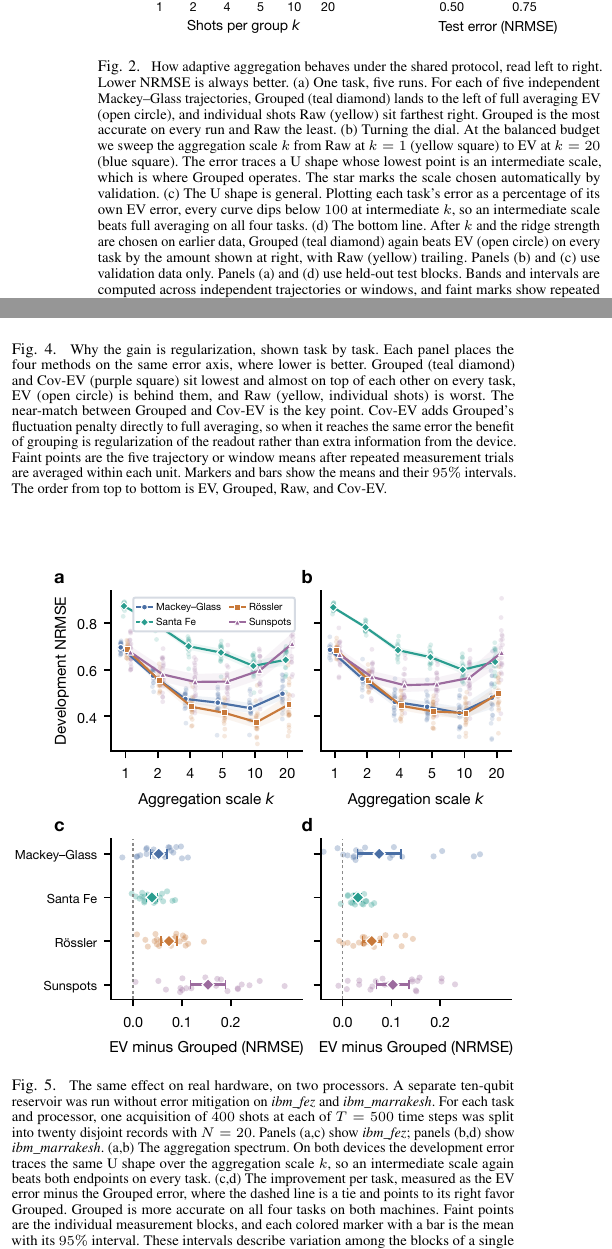
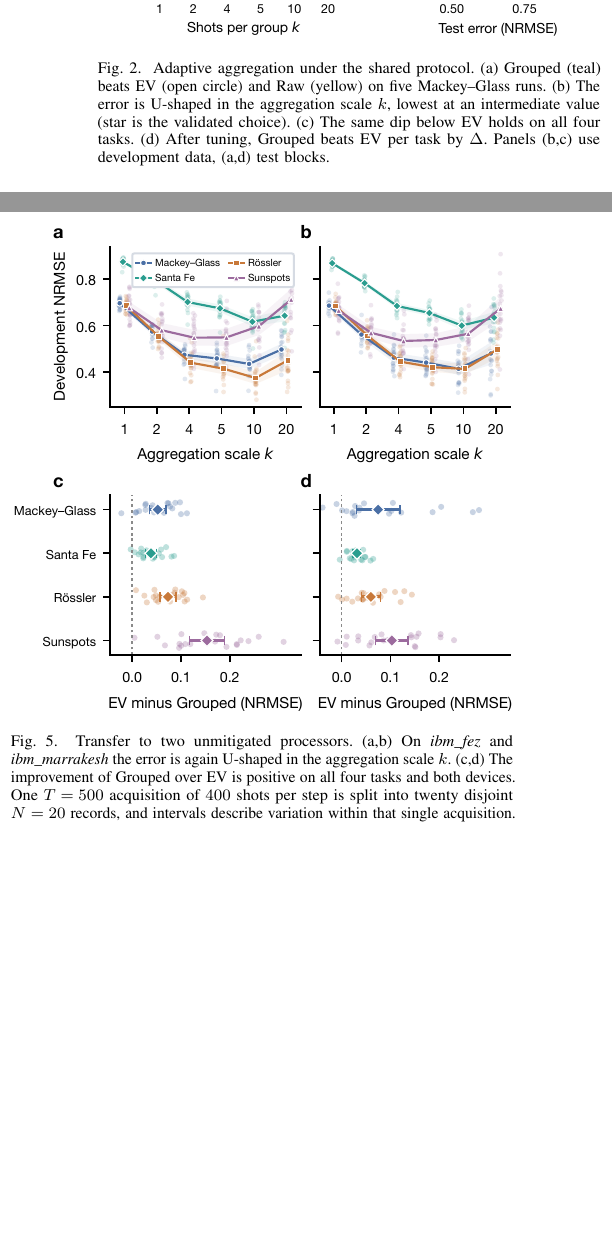
Before and after one commit to eybmits/adaptive-shot-aggregation, a LaTeX paper (paper/main.tex, which reads paper/sections/background.tex, paper/sections/evaluation.tex): two parts of the columns of pages 3 and 5 of 6, joined at a grey line, cut so that both start at the same text, the shorter picture padded with empty space. Compiled offline with pdfLaTeX; a missing font is replaced by an installed copy or a similar font; a LaTeX package or settings file that is missing is left out.

Commit message:
Shorten all manuscript figure captions

```diff
--- a/paper/sections/background.tex
+++ b/paper/sections/background.tex
@@ -40,24 +40,11 @@ only, so the test block never influences any choice.
 \begin{figure}[!t]
   \centering
   \includegraphics[width=\columnwidth]{fig2_composite.pdf}
-  \caption{\fontsize{7.25}{8.0}\selectfont How adaptive aggregation behaves under the shared protocol, read
-  left to right. Lower NRMSE is always better. (a)~One task, five runs. For
-  each of five independent Mackey--Glass trajectories, Grouped (teal diamond)
-  lands to the left of full averaging EV (open circle), and individual shots
-  Raw (yellow) sit farthest right. Grouped is the most accurate on every run
-  and Raw the least. (b)~Turning the dial. At the balanced budget we sweep the
-  aggregation scale $k$ from Raw at $k=1$ (yellow square) to EV at $k=20$
-  (blue square). The error traces a U shape whose lowest point is an
-  intermediate scale, which is where Grouped operates. The star marks the
-  scale chosen automatically by validation. (c)~The U shape is general.
-  Plotting each task's error as a percentage of its own EV error, every curve
-  dips below $100$ at intermediate $k$, so an intermediate scale beats full
-  averaging on all four tasks. (d)~The bottom line. After $k$ and the ridge
-  strength are chosen on earlier data, Grouped (teal diamond) again beats EV
-  (open circle) on every task by the amount shown at right, with Raw (yellow)
-  trailing. Panels (b) and (c) use validation data only. Panels (a) and (d)
-  use held-out test blocks. Bands and intervals are computed across independent
-  trajectories or windows, and faint marks show repeated measurement trials
-  within them.}
+  \caption{Adaptive aggregation under the shared protocol. (a)~Grouped (teal) beats
+  EV (open circle) and Raw (yellow) on five Mackey--Glass runs. (b)~The error is
+  U-shaped in the aggregation scale $k$, lowest at an intermediate value (star is
+  the validated choice). (c)~The same dip below EV holds on all four tasks.
+  (d)~After tuning, Grouped beats EV per task by $\Delta$. Panels (b,c) use
+  development data, (a,d) test blocks.}
   \label{fig:operating}
 \end{figure}
--- a/paper/sections/evaluation.tex
+++ b/paper/sections/evaluation.tex
@@ -64,15 +64,5 @@ Grouped on all four task means.
 \begin{figure}[t]
   \centering
   \includegraphics[width=\columnwidth]{fig3_regime_map.pdf}
-  \caption{\fontsize{7.25}{8.0}\selectfont When aggregation helps most, at a fixed budget of ten thousand
-  circuit executions. The vertical axis shows how much
-  Grouped improves on full averaging, measured as the EV error minus the
-  Grouped error, so a value above the dashed zero line means Grouped wins and a
-  value on the line means a tie. Moving right spends the same budget on more
-  time steps and therefore fewer shots at each step, from $40$ shots at $250$
-  steps to $10$ shots at $1000$ steps. In every task the improvement is largest
-  on the left and shrinks toward zero on the right. The message is simple.
-  Grouping helps most when each step is measured many times and the series is
-  short, because that is exactly when full averaging wastes the most training
-  examples. Points are trajectory or window units, and markers with bars are
-  means with $95\%$ intervals.}
+  \caption{When aggregation helps most, at a fixed budget. Each panel shows the
+  improvement of Grouped over EV, measured as $\mathrm{NRMSE}_{\mathrm{EV}} -
@@ -113,15 +106,3 @@ run-to-run variation. Figure~\ref{fig:controls} collects these controls.
 \begin{figure}[t]
   \centering
   \includegraphics[width=\columnwidth]{fig4_controls_compact.pdf}
-  \caption{\fontsize{7.25}{7.75}\selectfont Why the gain is regularization, shown task by task. Each panel
-  places the four methods on the same error axis, where lower is
-  better. Grouped (teal
-  diamond) and Cov-EV (purple square) sit lowest and almost on top of each other
-  on every task, EV (open circle) is behind them, and Raw (yellow, individual
-  shots) is worst. The near-match between Grouped and Cov-EV is the key point.
-  Cov-EV adds Grouped's fluctuation penalty directly to full averaging, so when
-  it reaches the same error the benefit of grouping is regularization of the
-  readout rather than extra information from the device. Faint points are the
-  five trajectory or window means after repeated measurement trials are
-  averaged within each unit. Markers and bars show the means and their $95\%$
-  intervals. The order from top to bottom is EV, Grouped, Raw, and Cov-EV.}
@@ -140,19 +126,11 @@ of $20$ measurement blocks on each processor.
 \begin{figure}[!b]
   \centering
   \includegraphics[width=\columnwidth]{fig5_hardware.pdf}
-  \caption{\fontsize{7.25}{7.75}\selectfont The same effect on real hardware, on two processors. A separate
-  ten-qubit reservoir was run without error mitigation on \emph{ibm\_fez} and
-  \emph{ibm\_marrakesh}. For each task and processor, one acquisition of $400$
-  shots at each of $T=500$ time steps was split into twenty disjoint records
-  with $N=20$. Panels (a,c) show \emph{ibm\_fez}; panels (b,d) show
-  \emph{ibm\_marrakesh}. (a,b)~The aggregation spectrum. On both devices the development
-  error traces the same U shape over the aggregation scale $k$, so an
-  intermediate scale again beats both endpoints on every task. (c,d)~The
-  improvement per task, measured as the EV error minus the Grouped error, where
-  the dashed line is a tie and points to its right favor Grouped. Grouped is
-  more accurate on all four tasks on both machines. Faint points are the
-  individual measurement blocks, and each colored marker with a bar is the mean
-  with its $95\%$ interval. These intervals describe variation among the blocks
-  of a single acquisition, not across independent hardware campaigns.}
+  \caption{Transfer to two unmitigated processors. (a,b)~On \emph{ibm\_fez} and
+  \emph{ibm\_marrakesh} the error is again U-shaped in the aggregation scale $k$.
+  (c,d)~The improvement of Grouped over EV is positive on all four tasks and both
+  devices. One $T=500$ acquisition of $400$ shots per step is split into twenty
+  disjoint $N=20$ records, and intervals describe variation within that single
+  acquisition.}
   \label{fig:hardware}
 \end{figure}
```
Also changed, not shown: paper/sections/introduction.tex (+4 -9 lines), output/pdf/QCE26_NIER_split_ensemble_qrc_anonymous.pdf, output/pdf/QCE26_NIER_split_ensemble_qrc_named.pdf, paper/sections/evaluation.tex (8 more changed lines), 1 other file.
